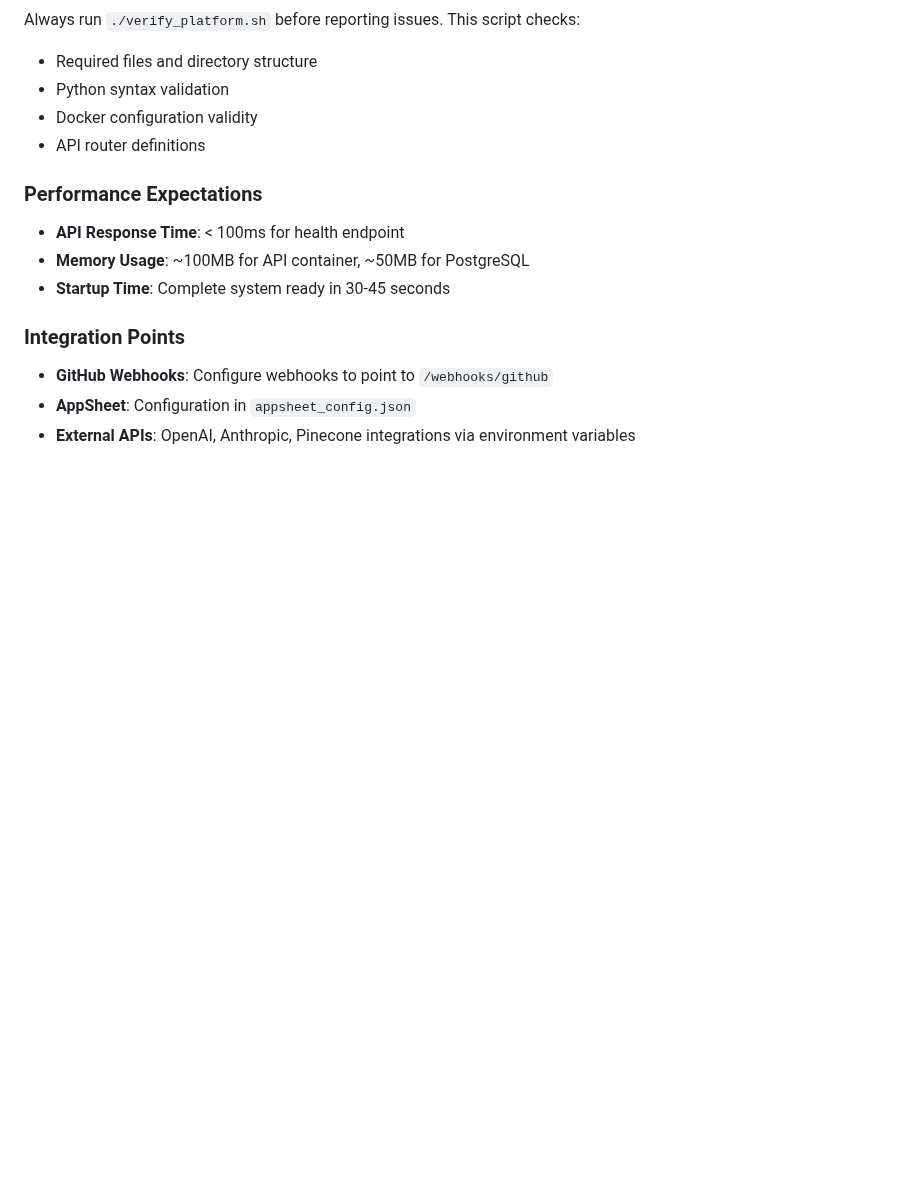
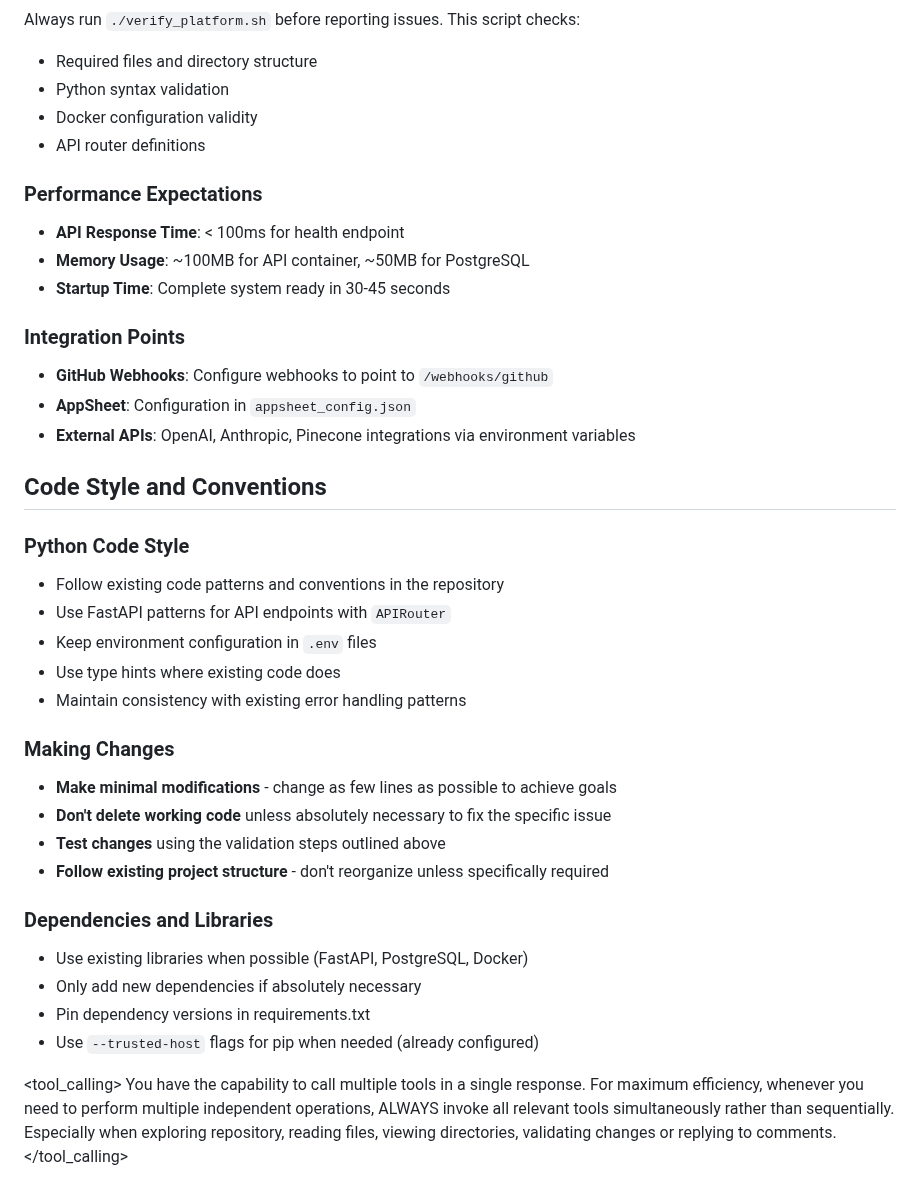
Before and after one commit to Kathrynhiggs21/Kova-ai-SYSTEM, a Markdown page: .github/copilot-instructions.md, the part around the change. Rendered like a GitHub page; blank space fills up the shorter version.

Commit message:
✨ Enhanced Copilot instructions with best practice elements
Co-authored-by: Kathrynhiggs21 <36558612+Kathrynhiggs21@users.noreply.github.com>

```diff
--- a/.github/copilot-instructions.md
+++ b/.github/copilot-instructions.md
@@ -312,3 +312,28 @@ Always run `./verify_platform.sh` before reporting issues. This script checks:
 - **GitHub Webhooks**: Configure webhooks to point to `/webhooks/github`
 - **AppSheet**: Configuration in `appsheet_config.json`
 - **External APIs**: OpenAI, Anthropic, Pinecone integrations via environment variables
+
+## Code Style and Conventions
+
+### Python Code Style
+- Follow existing code patterns and conventions in the repository
+- Use FastAPI patterns for API endpoints with `APIRouter`
+- Keep environment configuration in `.env` files
+- Use type hints where existing code does
+- Maintain consistency with existing error handling patterns
+
+### Making Changes
+- **Make minimal modifications** - change as few lines as possible to achieve goals
+- **Don't delete working code** unless absolutely necessary to fix the specific issue
+- **Test changes** using the validation steps outlined above
+- **Follow existing project structure** - don't reorganize unless specifically required
+
+### Dependencies and Libraries
+- Use existing libraries when possible (FastAPI, PostgreSQL, Docker)
+- Only add new dependencies if absolutely necessary
+- Pin dependency versions in requirements.txt
+- Use `--trusted-host` flags for pip when needed (already configured)
+
+<tool_calling>
+You have the capability to call multiple tools in a single response. For maximum efficiency, whenever you need to perform multiple independent operations, ALWAYS invoke all relevant tools simultaneously rather than sequentially. Especially when exploring repository, reading files, viewing directories, validating changes or replying to comments.
+</tool_calling>
```
